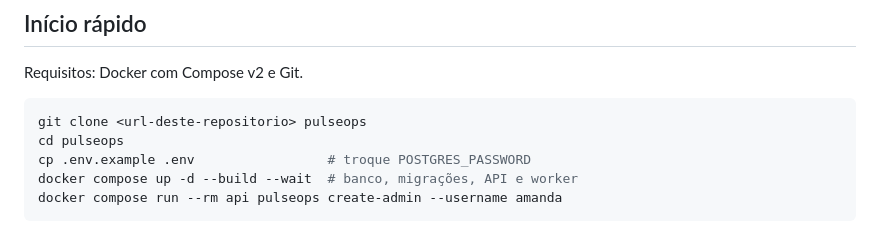
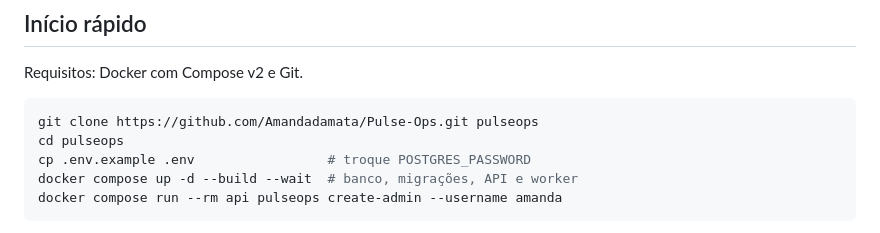
Before and after one commit to Amandadamata/Pulse-Ops, a Markdown page: README.md, the part around the change. Rendered like a GitHub page.

Commit message:
docs: endereço real do repositório no README
Co-Authored-By: Claude Opus 5.5 (1M context) <noreply@anthropic.com>
Claude-Session: https://claude.ai/code/session_01AKvxk1FXRKWWkCjZ5pFShX

````diff
--- a/README.md
+++ b/README.md
@@ -93,7 +93,7 @@ que reproduz as falhas.
 Requisitos: Docker com Compose v2 e Git.
 
 ```bash
-git clone <url-deste-repositorio> pulseops
+git clone https://github.com/Amandadamata/Pulse-Ops.git pulseops
 cd pulseops
 cp .env.example .env                 # troque POSTGRES_PASSWORD
 docker compose up -d --build --wait  # banco, migrações, API e worker
````
